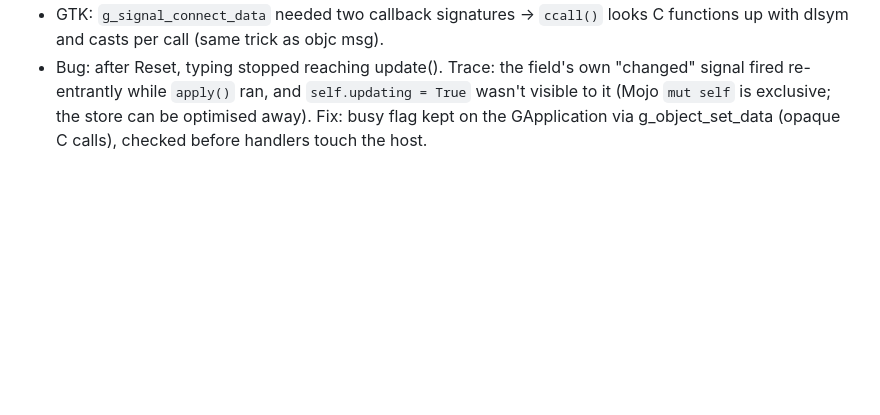
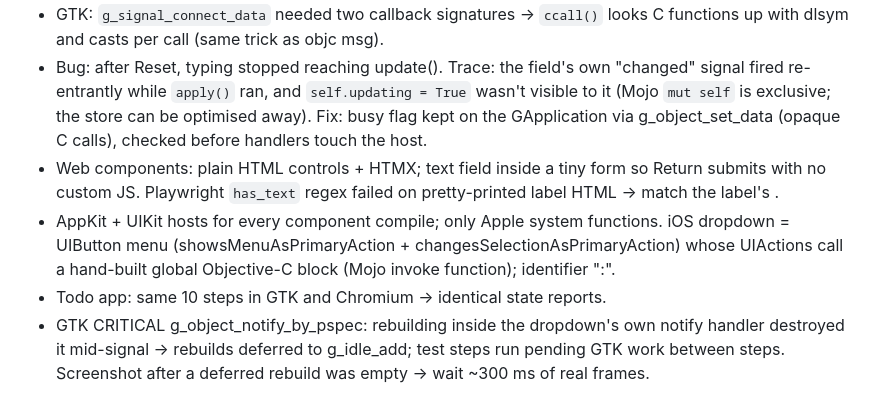
Before and after one commit to abhisheksreesaila/mxapp, a Markdown page: docs/journal.md, the part around the change. GitHub-like rendering; blank space fills up the shorter version.

Commit message:
M5-M6: all components on AppKit + UIKit; real todo app identical on GTK and web; deferred GTK rebuilds
Co-Authored-By: Claude Opus 5.5 <noreply@anthropic.com>

```diff
--- a/docs/journal.md
+++ b/docs/journal.md
@@ -39,3 +39,7 @@ Newest last. What was tried, what happened, dead ends.
 - Events with values (`Event(message, text, number)`) + 7 components: 14 core tests pass first try.
 - GTK: `g_signal_connect_data` needed two callback signatures → `ccall()` looks C functions up with dlsym and casts per call (same trick as objc msg).
 - Bug: after Reset, typing stopped reaching update(). Trace: the field's own "changed" signal fired re-entrantly while `apply()` ran, and `self.updating = True` wasn't visible to it (Mojo `mut self` is exclusive; the store can be optimised away). Fix: busy flag kept on the GApplication via g_object_set_data (opaque C calls), checked before handlers touch the host.
+- Web components: plain HTML controls + HTMX; text field inside a tiny form so Return submits with no custom JS. Playwright `has_text` regex failed on pretty-printed label HTML → match the label's <span>.
+- AppKit + UIKit hosts for every component compile; only Apple system functions. iOS dropdown = UIButton menu (showsMenuAsPrimaryAction + changesSelectionAsPrimaryAction) whose UIActions call a hand-built global Objective-C block (Mojo invoke function); identifier "<tag>:<index>".
+- Todo app: same 10 steps in GTK and Chromium → identical state reports.
+- GTK CRITICAL g_object_notify_by_pspec: rebuilding inside the dropdown's own notify handler destroyed it mid-signal → rebuilds deferred to g_idle_add; test steps run pending GTK work between steps. Screenshot after a deferred rebuild was empty → wait ~300 ms of real frames.
```
Also changed, not shown: docs/decisions.md (+2 -0 lines), docs/img/todo-linux.png, docs/img/todo-web.png (added), 5 other files.
